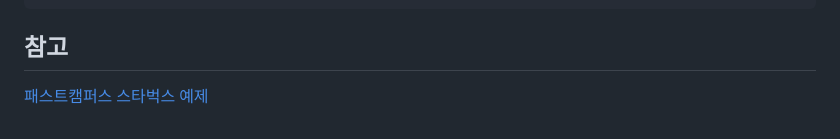
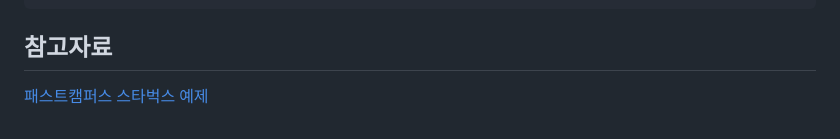
Before and after one commit to jimpak/starbucks_ex, a Markdown page: README.md, the part around the change. Rendered like a GitHub page.

````diff
--- a/README.md
+++ b/README.md
@@ -466,5 +466,5 @@ function random(min, max) {
 ```
 
 
-## 참고
+## 참고자료
 [패스트캠퍼스 스타벅스 예제](https://github.com/ParkYoungWoong/starbucks-vanilla-app)
````
